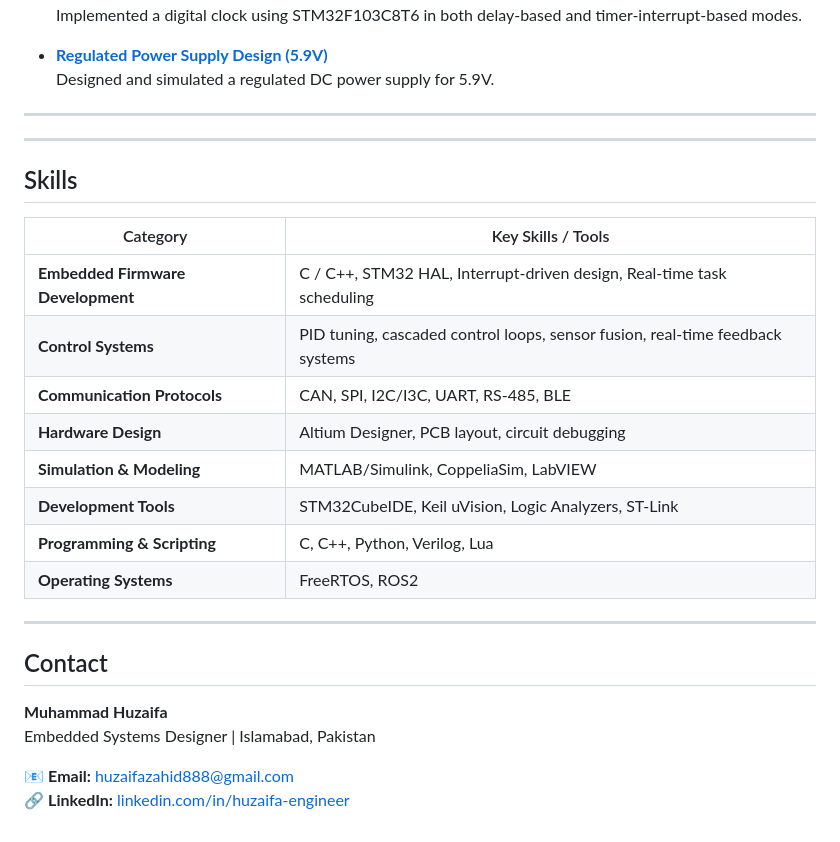
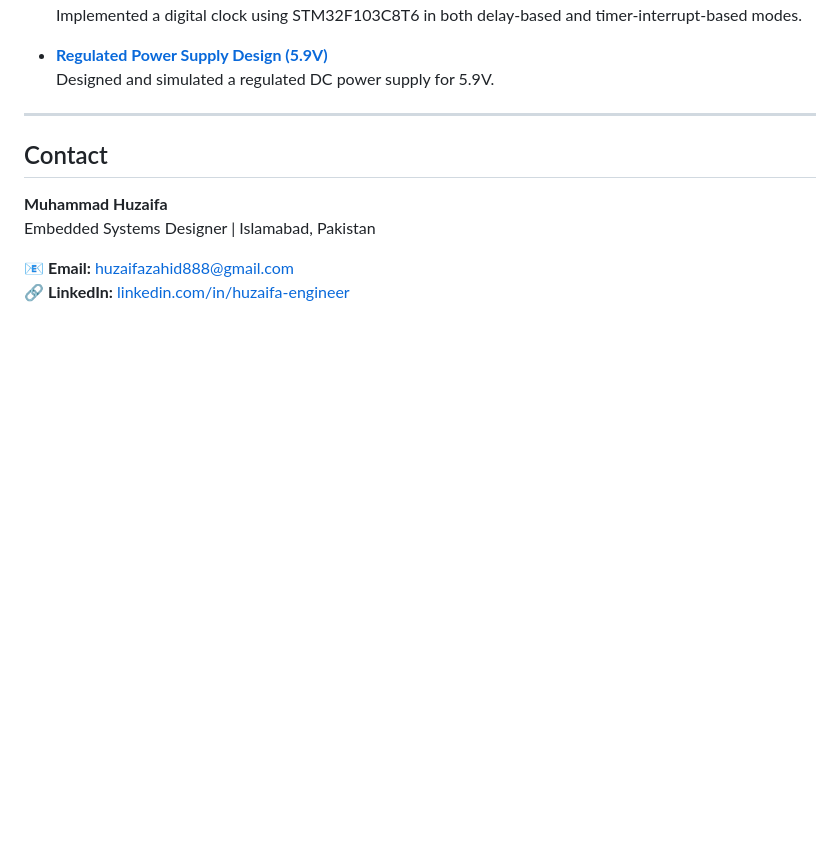
Before and after one commit to huzaifazahid888/huzaifazahid888.github.io, a Markdown page: README.md, the part around the change. Rendered like a GitHub page; blank space fills up the shorter version.

```diff
--- a/README.md
+++ b/README.md
@@ -62,22 +62,6 @@ Designed and implemented a robotic manipulator featuring forward and inverse kin
 
 ---
 
-
----
-##  Skills
-
-| Category | Key Skills / Tools |
-|-----------|--------------------|
-| **Embedded Firmware Development** | C / C++, STM32 HAL, Interrupt-driven design, Real-time task scheduling |
-| **Control Systems** | PID tuning, cascaded control loops, sensor fusion, real-time feedback systems |
-| **Communication Protocols** | CAN, SPI, I2C/I3C, UART, RS-485, BLE |
-| **Hardware Design** | Altium Designer, PCB layout, circuit debugging |
-| **Simulation & Modeling** | MATLAB/Simulink, CoppeliaSim, LabVIEW |
-| **Development Tools** | STM32CubeIDE, Keil uVision, Logic Analyzers, ST-Link |
-| **Programming & Scripting** | C, C++, Python, Verilog, Lua |
-| **Operating Systems** | FreeRTOS, ROS2 |
-
----
 ##  Contact
 **Muhammad Huzaifa**
 Embedded Systems Designer | Islamabad, Pakistan
```
